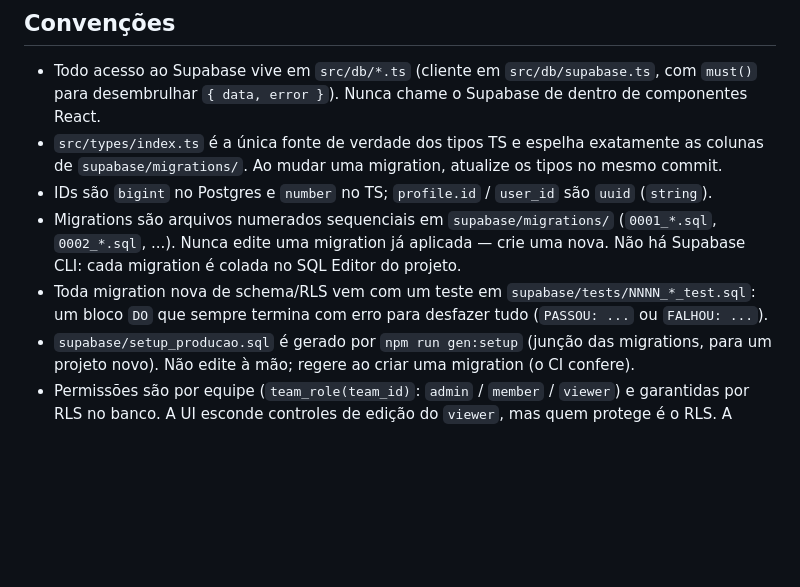
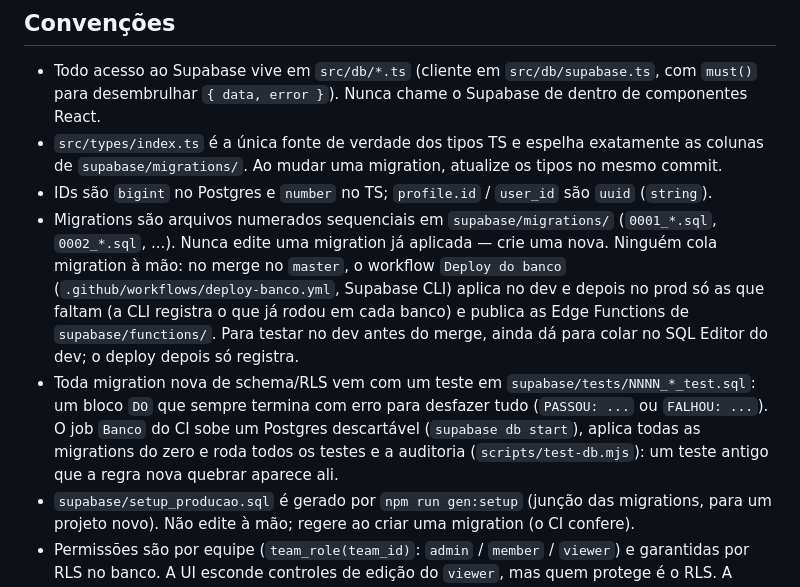
Before and after one commit to pedrol132007-code/tododay, a Markdown page: CLAUDE.md, the part around the change. GitHub-like rendering; blank space fills up the shorter version.

```diff
--- a/CLAUDE.md
+++ b/CLAUDE.md
@@ -9,8 +9,8 @@ Plano da migração para Supabase, com as decisões de produto: `docs/superpower
 - Todo acesso ao Supabase vive em `src/db/*.ts` (cliente em `src/db/supabase.ts`, com `must()` para desembrulhar `{ data, error }`). Nunca chame o Supabase de dentro de componentes React.
 - `src/types/index.ts` é a única fonte de verdade dos tipos TS e espelha exatamente as colunas de `supabase/migrations/`. Ao mudar uma migration, atualize os tipos no mesmo commit.
 - IDs são `bigint` no Postgres e `number` no TS; `profile.id` / `user_id` são `uuid` (`string`).
-- Migrations são arquivos numerados sequenciais em `supabase/migrations/` (`0001_*.sql`, `0002_*.sql`, ...). Nunca edite uma migration já aplicada — crie uma nova. Não há Supabase CLI: cada migration é colada no SQL Editor do projeto.
-- Toda migration nova de schema/RLS vem com um teste em `supabase/tests/NNNN_*_test.sql`: um bloco `DO` que sempre termina com erro para desfazer tudo (`PASSOU: ...` ou `FALHOU: ...`).
+- Migrations são arquivos numerados sequenciais em `supabase/migrations/` (`0001_*.sql`, `0002_*.sql`, ...). Nunca edite uma migration já aplicada — crie uma nova. Ninguém cola migration à mão: no merge no `master`, o workflow `Deploy do banco` (`.github/workflows/deploy-banco.yml`, Supabase CLI) aplica no dev e depois no prod só as que faltam (a CLI registra o que já rodou em cada banco) e publica as Edge Functions de `supabase/functions/`. Para testar no dev antes do merge, ainda dá para colar no SQL Editor do dev; o deploy depois só registra.
+- Toda migration nova de schema/RLS vem com um teste em `supabase/tests/NNNN_*_test.sql`: um bloco `DO` que sempre termina com erro para desfazer tudo (`PASSOU: ...` ou `FALHOU: ...`). O job `Banco` do CI sobe um Postgres descartável (`supabase db start`), aplica todas as migrations do zero e roda todos os testes e a auditoria (`scripts/test-db.mjs`): um teste antigo que a regra nova quebrar aparece ali.
 - `supabase/setup_producao.sql` é gerado por `npm run gen:setup` (junção das migrations, para um projeto novo). Não edite à mão; regere ao criar uma migration (o CI confere).
 - Permissões são por equipe (`team_role(team_id)`: `admin` / `member` / `viewer`) e garantidas por RLS no banco. A UI esconde controles de edição do `viewer`, mas quem protege é o RLS. A estrutura do board (colunas: criar, renomear, reordenar, tipo, WIP, excluir; boards: criar, renomear, excluir) é só do `admin` (`useIsAdmin`); membros mexem em cards, etiquetas, checklist e anexos. Desativar membro (`team_member.deactivated_at`, `0013`) tira o acesso sem apagar nada; remover (delete) desatribui os cards dele.
 - Convites: o admin convida por e-mail na tela Equipe, pela Edge Function `members` (`supabase/functions/members/index.ts`, arquivo único, colado no painel com o nome `members`; cliente em `src/db/members.ts`). Ela cria a conta com `inviteUserByEmail` (a pessoa define a senha pelo link), põe na equipe e registra `member.invited` na atividade. "Gerar link de acesso" (link de recovery) só existe para quem nunca entrou, para um admin nunca entrar na conta de quem já usa o app. Em produção o cadastro público é fechado (no painel; a UI esconde "Criar conta" e "Criar equipe"). A primeira equipe e o primeiro admin saem de `npm run admin:primeiro`, que pede a service_role na hora e não grava nada. Os links antigos (`team_invite`, `0006`) continuam aceitos, mas a UI não gera mais.
```
Also changed, not shown: README.md (+1 -1 lines).
